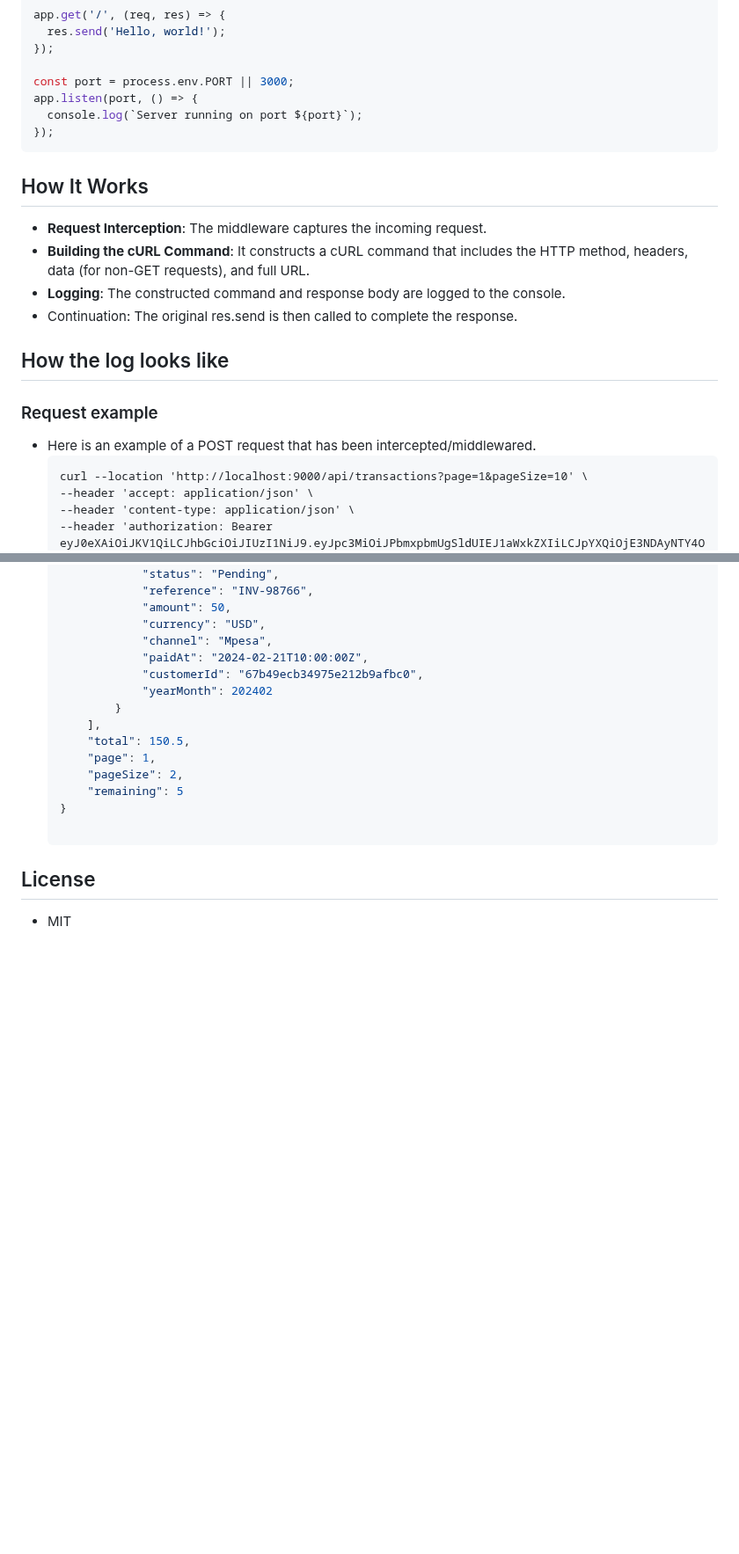
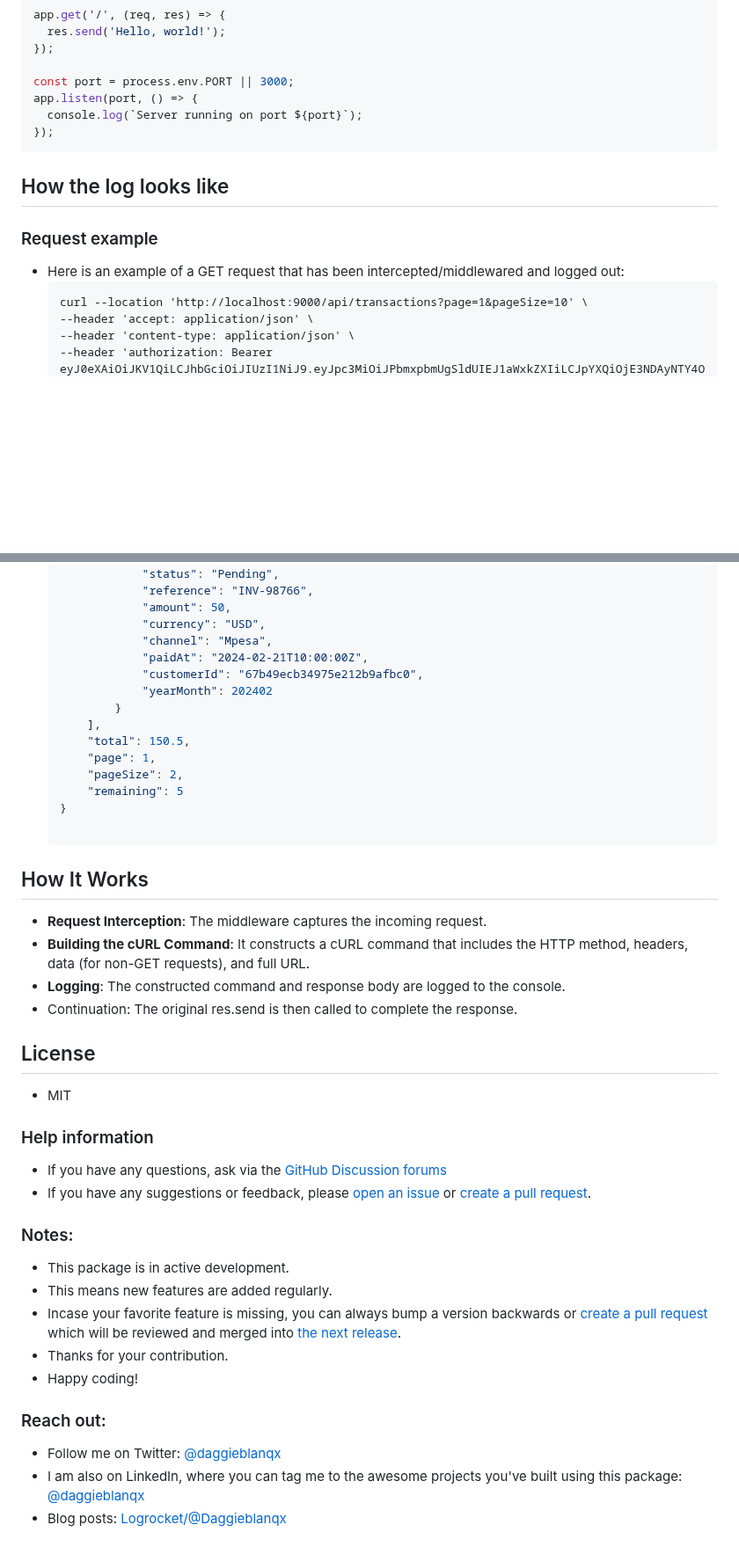
Before and after one commit to DaggieBlanqx/curlit, a Markdown page: Readme.md, 2 parts joined by grey strips. Shown at 88% size. Drawn GitHub-style; blank space fills up the shorter version.

Commit message:
Updated README to enhance clarity on middleware functionality and added help information for users

````diff
--- a/Readme.md
+++ b/Readme.md
@@ -35,17 +35,10 @@ app.listen(port, () => {
 });
 ```
 
-## How It Works
-- **Request Interception**: The middleware captures the incoming request.
-- **Building the cURL Command**: It constructs a cURL command that includes the HTTP method, headers, data (for non-GET requests), and full URL.
-- **Logging**: The constructed command and response body are logged to the console.
-- Continuation: The original res.send is then called to complete the response.
-
-
 ## How the log looks like
 
 ### Request example
-- Here is an example of a POST request that has been intercepted/middlewared.
+- Here is an example of a GET request that has been intercepted/middlewared and logged out:
   ```curl
   curl --location 'http://localhost:9000/api/transactions?page=1&pageSize=10' \
   --header 'accept: application/json' \
@@ -95,5 +88,31 @@ app.listen(port, () => {
 
   ```
 
+## How It Works
+- **Request Interception**: The middleware captures the incoming request.
+- **Building the cURL Command**: It constructs a cURL command that includes the HTTP method, headers, data (for non-GET requests), and full URL.
+- **Logging**: The constructed command and response body are logged to the console.
+- Continuation: The original res.send is then called to complete the response.
+
 ## License
 - MIT
+
+
+### Help information
+
+-   If you have any questions, ask via the [GitHub Discussion forums](https://github.com/DaggieBlanqx/curlit/discussions)
+-   If you have any suggestions or feedback, please [open an issue](https://github.com/DaggieBlanqx/curlit/issues) or [create a pull request](https://github.com/DaggieBlanqx/curlit/pulls).
+
+### Notes:
+
+-   This package is in active development.
+-   This means new features are added regularly.
+-   Incase your favorite feature is missing, you can always bump a version backwards or [create a pull request](https://github.com/DaggieBlanqx/curlit/pulls) which will be reviewed and merged into [the next release](https://github.com/DaggieBlanqx/curlit/releases).
+-   Thanks for your contribution.
+-   Happy coding!
+
+### Reach out:
+
+-   Follow me on Twitter: [@daggieblanqx](https://twitter.com/daggieblanqx)
+-   I am also on LinkedIn, where you can tag me to the awesome projects you've built using this package: [@daggieblanqx](https://www.linkedin.com/in/daggieblanqx/)
+-   Blog posts: [Logrocket/@Daggieblanqx](https://blog.logrocket.com/author/daggieblanqx/)
````
Also changed, not shown: other parts of Readme.md (+1 -1 lines).
